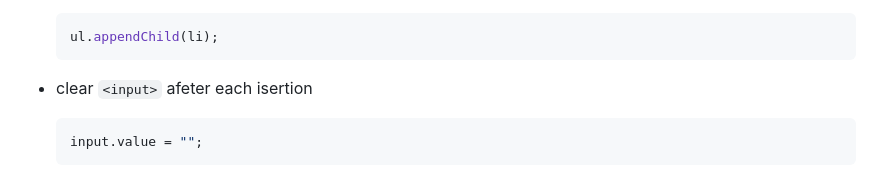
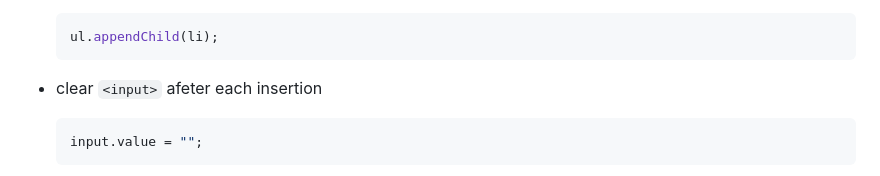
Before and after one commit to cesare-c/Introduction-to-HTML-CSS-JavaScript, a Markdown page: Manipulating DOM with JavaScript/README.md, the part around the change. Rendered like a GitHub page.

````diff
--- a/Manipulating DOM with JavaScript/README.md
+++ b/Manipulating DOM with JavaScript/README.md
@@ -107,7 +107,7 @@ function addTask(){
     ```js
     ul.appendChild(li);
     ```
-- clear `<input>` afeter each isertion
+- clear `<input>` afeter each insertion
 
     ```js
     input.value = "";
````
